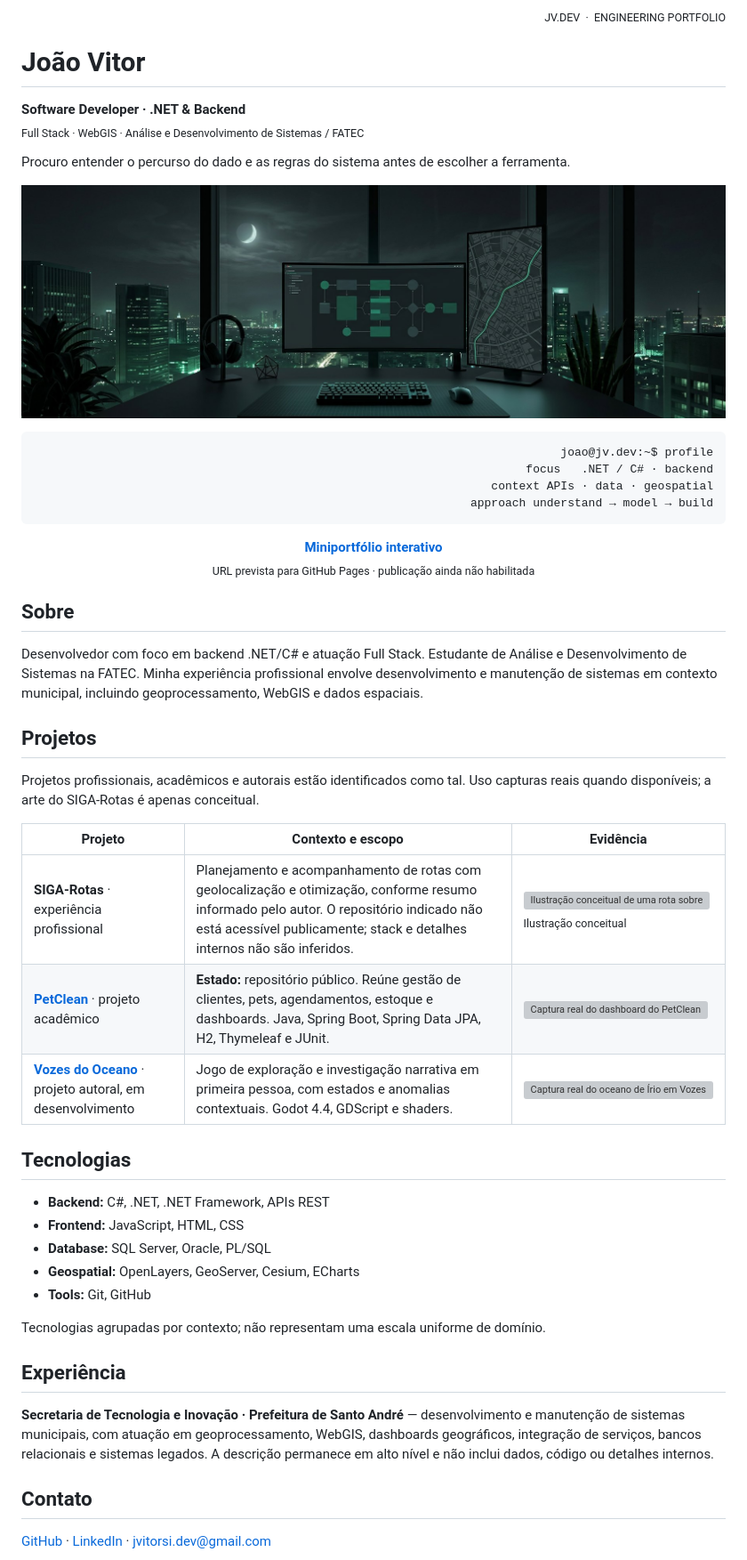
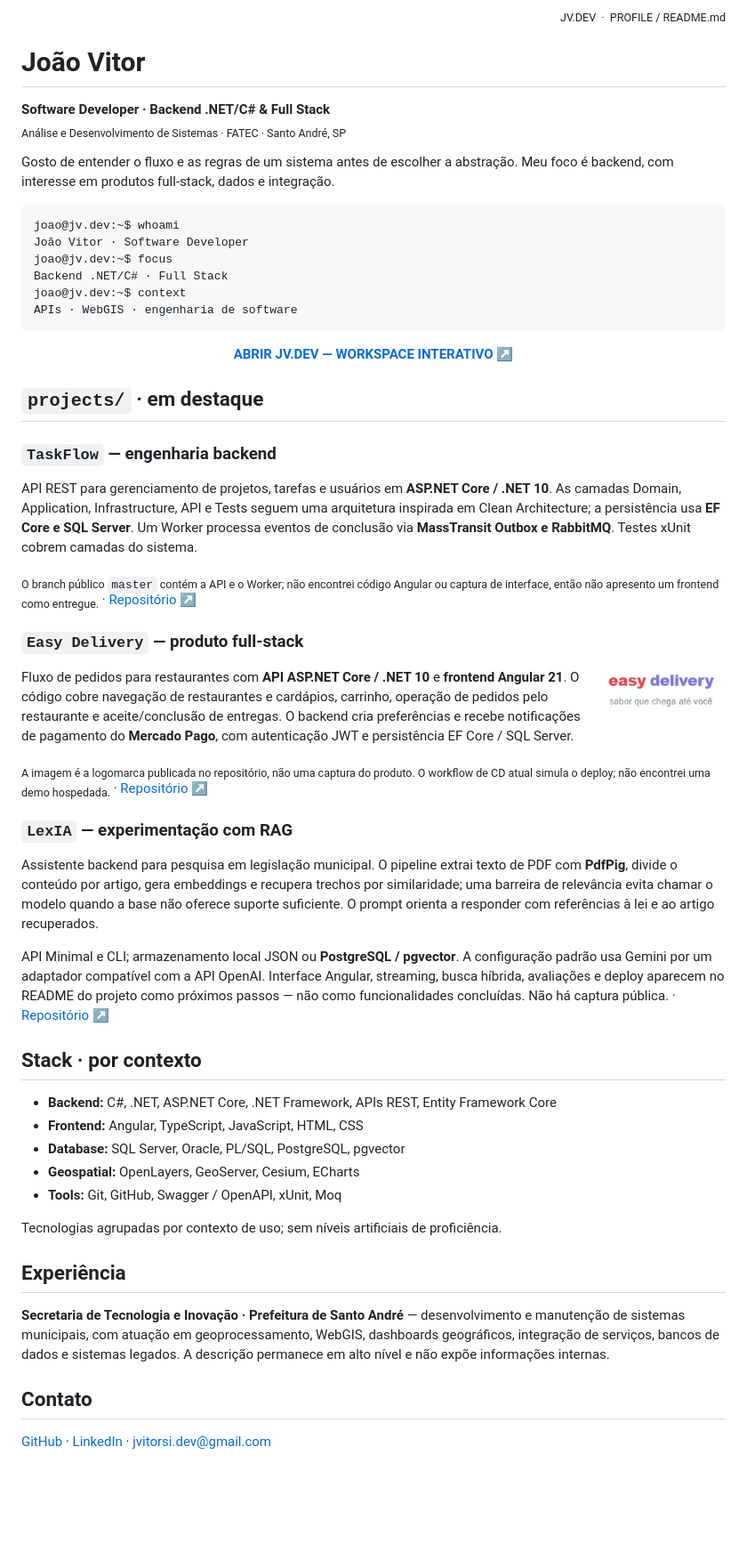
Before and after one commit to jvitorsi-dev/jvitorsi-dev, a Markdown page: README.md, the part around the change. Shown at 89% size. Rendered like a GitHub page; pictures changed too: assets/easydelivery-logo.png (added); blank space fills up the shorter version; grey boxes are pictures that could not be loaded.

Commit message:
feat: refocus portfolio on selected projects
Co-authored-by: arena-agent <297053741+arena-agent@users.noreply.github.com>

````diff
--- a/README.md
+++ b/README.md
@@ -1,53 +1,59 @@
-<p align="right"><sub>JV.DEV &nbsp;·&nbsp; ENGINEERING PORTFOLIO</sub></p>
+<p align="right"><sub>JV.DEV &nbsp;·&nbsp; PROFILE / README.md</sub></p>
 
-<h1>João Vitor</h1>
-<p><strong>Software Developer · .NET &amp; Backend</strong><br />
-<sub>Full Stack · WebGIS · Análise e Desenvolvimento de Sistemas / FATEC</sub></p>
+# João Vitor
 
-<p>Procuro entender o percurso do dado e as regras do sistema antes de escolher a ferramenta.</p>
+**Software Developer · Backend .NET/C# &amp; Full Stack**<br />
+<sub>Análise e Desenvolvimento de Sistemas · FATEC · Santo André, SP</sub>
 
-<p><img src="assets/developer-lab-hero.jpg" alt="Arte autoral de um ambiente de desenvolvimento noturno com terminal, mapa geoespacial e diagrama abstrato" width="100%" /></p>
+Gosto de entender o fluxo e as regras de um sistema antes de escolher a abstração. Meu foco é backend, com interesse em produtos full-stack, dados e integração.
 
-<!-- Terminal visual estático: o README não executa JavaScript nem comandos. -->
-<div align="right">
-<pre><code>joao@jv.dev:~$ profile
-focus   .NET / C# · backend
-context APIs · data · geospatial
-approach understand → model → build</code></pre>
-</div>
+<!-- Bloco de terminal apenas visual: README não executa comandos nem JavaScript. -->
+```bash
+joao@jv.dev:~$ whoami
+João Vitor · Software Developer
+joao@jv.dev:~$ focus
+Backend .NET/C# · Full Stack
+joao@jv.dev:~$ context
+APIs · WebGIS · engenharia de software
+```
 
-<p align="center">
-  <a href="https://jvitorsi-dev.github.io/jvitorsi-dev/"><strong>Miniportfólio interativo</strong></a><br />
-  <sub>URL prevista para GitHub Pages · publicação ainda não habilitada</sub>
-</p>
+<p align="center"><a href="https://jvitorsi-dev.github.io/jvitorsi-dev/"><strong>ABRIR JV.DEV — WORKSPACE INTERATIVO ↗</strong></a></p>
 
-## Sobre
+## `projects/` · em destaque
 
-Desenvolvedor com foco em backend .NET/C# e atuação Full Stack. Estudante de Análise e Desenvolvimento de Sistemas na FATEC. Minha experiência profissional envolve desenvolvimento e manutenção de sistemas em contexto municipal, incluindo geoprocessamento, WebGIS e dados espaciais.
+### `TaskFlow` — engenharia backend
 
-## Projetos
+API REST para gerenciamento de projetos, tarefas e usuários em **ASP.NET Core / .NET 10**. As camadas Domain, Application, Infrastructure, API e Tests seguem uma arquitetura inspirada em Clean Architecture; a persistência usa **EF Core e SQL Server**. Um Worker processa eventos de conclusão via **MassTransit Outbox e RabbitMQ**. Testes xUnit cobrem camadas do sistema.
 
-Projetos profissionais, acadêmicos e autorais estão identificados como tal. Uso capturas reais quando disponíveis; a arte do SIGA-Rotas é apenas conceitual.
+<sub>O branch público `master` contém a API e o Worker; não encontrei código Angular ou captura de interface, então não apresento um frontend como entregue.</sub> · [Repositório ↗](https://github.com/jvitorsi-dev/TaskFlow)
 
-| Projeto | Contexto e escopo | Evidência |
-| --- | --- | --- |
-| **SIGA-Rotas** · experiência profissional | Planejamento e acompanhamento de rotas com geolocalização e otimização, conforme resumo informado pelo autor. O repositório indicado não está acessível publicamente; stack e detalhes internos não são inferidos. | <img src="assets/route-concept.svg" alt="Ilustração conceitual de uma rota sobre uma malha geográfica; não é uma captura do SIGA-Rotas" width="150" /><br /><sub>Ilustração conceitual</sub> |
-| **[PetClean](https://github.com/jvitorsi-dev/PetClean)** · projeto acadêmico | **Estado:** repositório público. Reúne gestão de clientes, pets, agendamentos, estoque e dashboards. Java, Spring Boot, Spring Data JPA, H2, Thymeleaf e JUnit. | <a href="https://github.com/jvitorsi-dev/PetClean"><img src="https://raw.githubusercontent.com/jvitorsi-dev/PetClean/88dc1437edaf0794e9863b56764a1ce430bb12d1/docs/apresentacao/assets/dash-popy.png" alt="Captura real do dashboard do PetClean" width="150" /></a> |
-| **[Vozes do Oceano](https://github.com/jvitorsi-dev/vozes-do-oceano)** · projeto autoral, em desenvolvimento | Jogo de exploração e investigação narrativa em primeira pessoa, com estados e anomalias contextuais. Godot 4.4, GDScript e shaders. | <a href="https://github.com/jvitorsi-dev/vozes-do-oceano"><img src="https://raw.githubusercontent.com/jvitorsi-dev/vozes-do-oceano/09616dc4f7f18e2cf55e228caf615b75dadbc1c9/docs/capturas/06-oceano-de-irio.png" alt="Captura real do oceano de Írio em Vozes do Oceano" width="150" /></a> |
+### `Easy Delivery` — produto full-stack
 
-## Tecnologias
+<p><img align="right" src="assets/easydelivery-logo.png" alt="Logomarca do Easy Delivery; não é uma captura da aplicação" width="145" /></p>
 
-- **Backend:** C#, .NET, .NET Framework, APIs REST
-- **Frontend:** JavaScript, HTML, CSS
-- **Database:** SQL Server, Oracle, PL/SQL
+Fluxo de pedidos para restaurantes com **API ASP.NET Core / .NET 10** e **frontend Angular 21**. O código cobre navegação de restaurantes e cardápios, carrinho, operação de pedidos pelo restaurante e aceite/conclusão de entregas. O backend cria preferências e recebe notificações de pagamento do **Mercado Pago**, com autenticação JWT e persistência EF Core / SQL Server.
+
+<sub>A imagem é a logomarca publicada no repositório, não uma captura do produto. O workflow de CD atual simula o deploy; não encontrei uma demo hospedada.</sub> · [Repositório ↗](https://github.com/jvitorsi-dev/EasyDelivery)
+
+### `LexIA` — experimentação com RAG
+
+Assistente backend para pesquisa em legislação municipal. O pipeline extrai texto de PDF com **PdfPig**, divide o conteúdo por artigo, gera embeddings e recupera trechos por similaridade; uma barreira de relevância evita chamar o modelo quando a base não oferece suporte suficiente. O prompt orienta a responder com referências à lei e ao artigo recuperados.
+
+API Minimal e CLI; armazenamento local JSON ou **PostgreSQL / pgvector**. A configuração padrão usa Gemini por um adaptador compatível com a API OpenAI. Interface Angular, streaming, busca híbrida, avaliações e deploy aparecem no README do projeto como próximos passos — não como funcionalidades concluídas. Não há captura pública. · [Repositório ↗](https://github.com/jvitorsi-dev/lexia)
+
+## Stack · por contexto
+
+- **Backend:** C#, .NET, ASP.NET Core, .NET Framework, APIs REST, Entity Framework Core
+- **Frontend:** Angular, TypeScript, JavaScript, HTML, CSS
+- **Database:** SQL Server, Oracle, PL/SQL, PostgreSQL, pgvector
 - **Geospatial:** OpenLayers, GeoServer, Cesium, ECharts
-- **Tools:** Git, GitHub
+- **Tools:** Git, GitHub, Swagger / OpenAPI, xUnit, Moq
 
-Tecnologias agrupadas por contexto; não representam uma escala uniforme de domínio.
+Tecnologias agrupadas por contexto de uso; sem níveis artificiais de proficiência.
 
 ## Experiência
 
-**Secretaria de Tecnologia e Inovação · Prefeitura de Santo André** — desenvolvimento e manutenção de sistemas municipais, com atuação em geoprocessamento, WebGIS, dashboards geográficos, integração de serviços, bancos relacionais e sistemas legados. A descrição permanece em alto nível e não inclui dados, código ou detalhes internos.
+**Secretaria de Tecnologia e Inovação · Prefeitura de Santo André** — desenvolvimento e manutenção de sistemas municipais, com atuação em geoprocessamento, WebGIS, dashboards geográficos, integração de serviços, bancos de dados e sistemas legados. A descrição permanece em alto nível e não expõe informações internas.
 
 ## Contato
 
````
Also changed, not shown: 4 other files.
